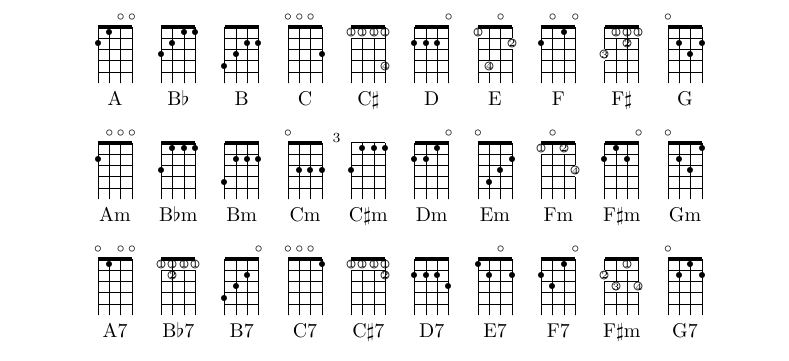
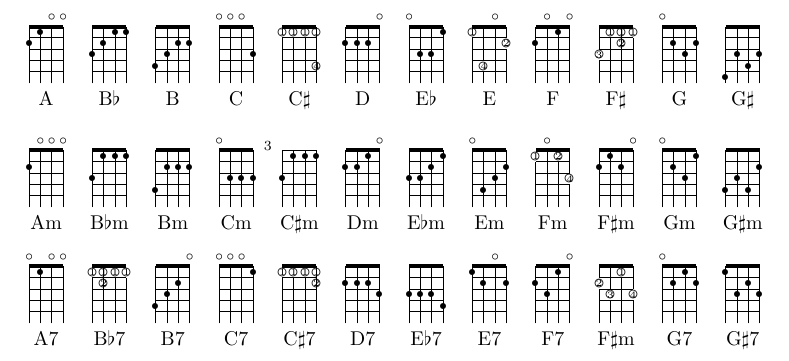
Before and after one commit to cwbowron/chord-processor, a LaTeX document (tex/uke-chart.tex, which reads tex/chords-condensed.cls): part of page 2 of 2, cut so that both start at the same text. Compiled offline with pdfLaTeX.

Commit message:
More chords

```diff
--- a/tex/chords-condensed.cls
+++ b/tex/chords-condensed.cls
@@ -66,12 +66,14 @@
 \newcommand{\ukeDm}{\def\strings{4}\chord{t}{p2,p2,p1,o}{Dm}}
 \newcommand{\ukeDseven}{\def\strings{4}\chord{t}{p2,p2,p2,p3}{D7}}
 
+\newcommand{\ukeEb}{\def\strings{4}\chord{t}{o,p3,p3,p1}{E$\flat$}}
+\newcommand{\ukeEbm}{\def\strings{4}\chord{t}{p3,p3,p2,p1}{E$\flat$m}}
+\newcommand{\ukeEbseven}{\def\strings{4}\chord{t}{p3,p3,p3,p4}{E$\flat$7}}
+
 \newcommand{\ukeE}{\def\strings{4}\chord{t}{f1p1,f4p4,o,f2p2}{E}}
 \newcommand{\ukeEalt}{\def\strings{4}\chord{t}{p4,p4,p4,p2}{E (alt)}}
 \newcommand{\ukeEm}{\def\strings{4}\chord{t}{o,p4,p3,p2}{Em}}
 \newcommand{\ukeEseven}{\def\strings{4}\chord{t}{p1,p2,o,p2}{E7}}
-
-\newcommand{\ukeEb}{\def\strings{4}\chord{t}{o,p3,p3,1}{Eb}}
 
 \newcommand{\ukeF}{\def\strings{4}\chord{t}{p2,o,p1,o}{F}}
 \newcommand{\ukeFm}{\def\strings{4}\chord{t}{f1p1,o,f2p1,f4p3}{Fm}}
@@ -84,6 +86,10 @@
 \newcommand{\ukeG}{\def\strings{4}\chord{t}{o,p2,p3,p2}{G}}
 \newcommand{\ukeGm}{\def\strings{4}\chord{t}{o,p2,p3,p1}{Gm}}
 \newcommand{\ukeGseven}{\def\strings{4}\chord{t}{o,p2,p1,p2}{G7}}
+
+\newcommand{\ukeGsharp}{\def\strings{4}\chord{t}{p5,p3,p4,p3}{G$\sharp$}}
+\newcommand{\ukeGsharpm}{\def\strings{4}\chord{t}{p4,p3,p4,p2}{G$\sharp$m}}
+\newcommand{\ukeGsharpseven}{\def\strings{4}\chord{t}{p1,p3,p2,p3}{G$\sharp$7}}
 
 \makeatletter
 
--- a/tex/uke-chart.tex
+++ b/tex/uke-chart.tex
@@ -14,8 +14,10 @@
 \smallchords
 %% \chords{\ukeBb\ukeCsharp}
 %% \chords{\ukeBbm\ukeCsharpm}
-\chords{\ukeA\ukeBb\ukeB\ukeC\ukeCsharp\ukeD\ukeE\ukeF\ukeFsharp\ukeG}
-\chords{\ukeAm\ukeBbm\ukeBm\ukeCm\ukeCsharpm\ukeDm\ukeEm\ukeFm\ukeFsharpm\ukeGm}
-\chords{\ukeAseven\ukeBbseven\ukeBseven\ukeCseven\ukeCsharpseven\ukeDseven\ukeEseven\ukeFseven\ukeFsharpseven\ukeGseven}
+\newlength{\foo}
+\setlength{\foo}{-2.5ex}
+\chords{\hspace{\foo}\ukeA\ukeBb\ukeB\ukeC\ukeCsharp\ukeD\ukeEb\ukeE\ukeF\ukeFsharp\ukeG\ukeGsharp}
+\chords{\hspace{\foo}\ukeAm\ukeBbm\ukeBm\ukeCm\ukeCsharpm\ukeDm\ukeEbm\ukeEm\ukeFm\ukeFsharpm\ukeGm\ukeGsharpm}
+\chords{\hspace{\foo}\ukeAseven\ukeBbseven\ukeBseven\ukeCseven\ukeCsharpseven\ukeDseven\ukeEbseven\ukeEseven\ukeFseven\ukeFsharpseven\ukeGseven\ukeGsharpseven}
 
 \end{document}
```
